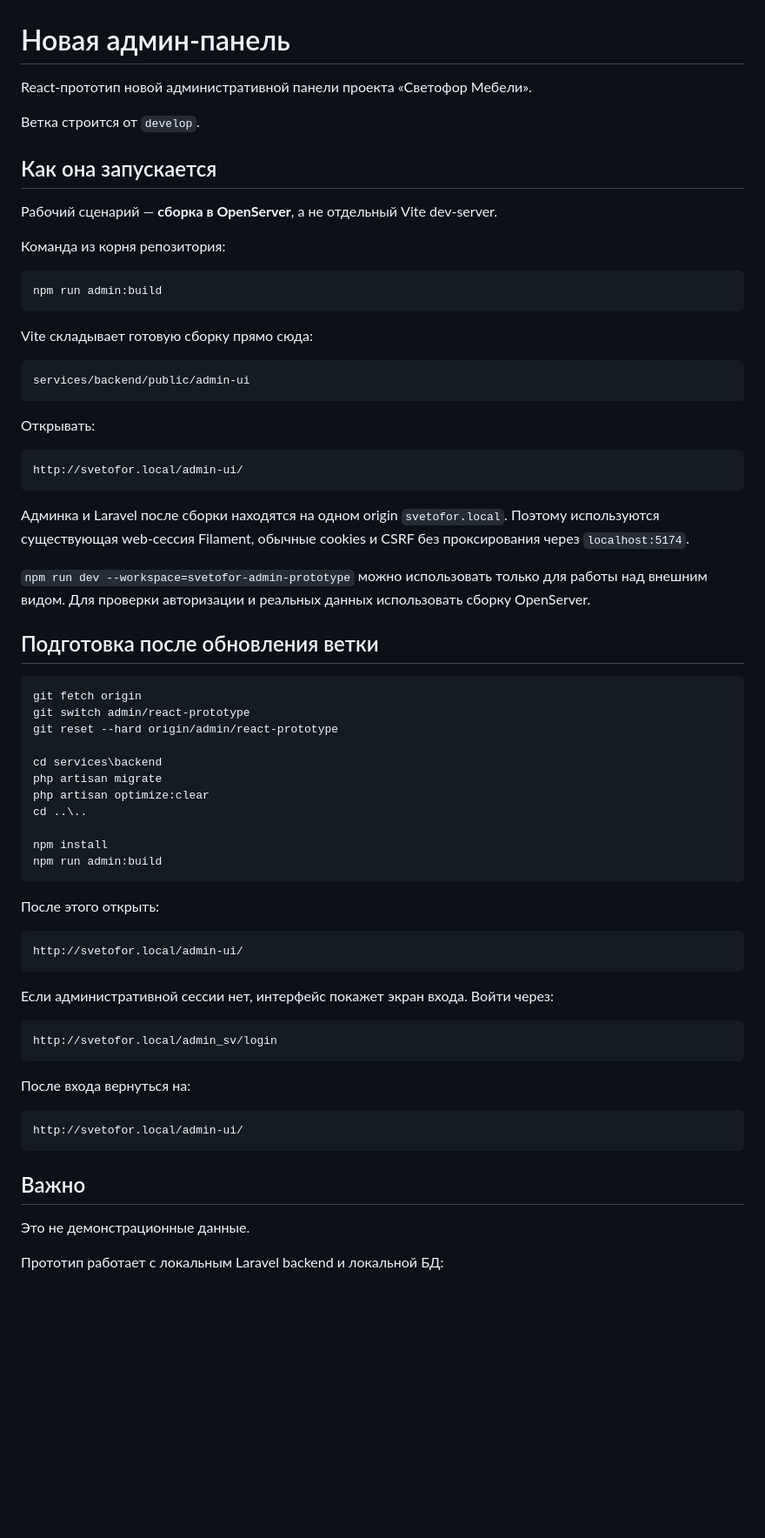
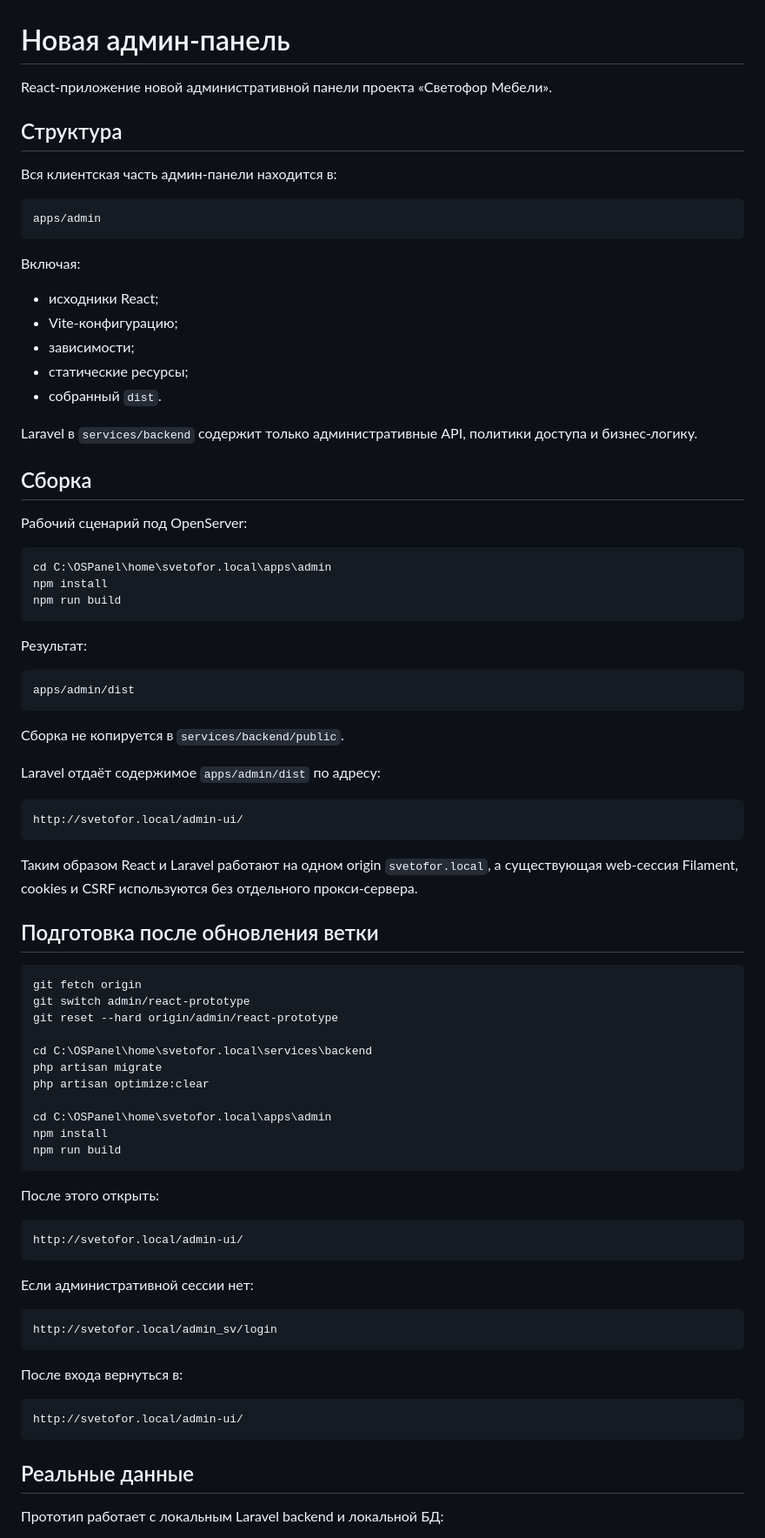
Before and after one commit to cyrox007/market, a Markdown page: apps/admin/README.md, the part around one of its changes. Shown at 87% size. Rendered like a GitHub page; blank space fills up the shorter version.

Commit message:
docs(admin): keep app and build in apps admin

````diff
--- a/apps/admin/README.md
+++ b/apps/admin/README.md
@@ -1,34 +1,50 @@
 # Новая админ-панель
 
-React-прототип новой административной панели проекта «Светофор Мебели».
+React-приложение новой административной панели проекта «Светофор Мебели».
 
-Ветка строится от `develop`.
+## Структура
 
-## Как она запускается
+Вся клиентская часть админ-панели находится в:
 
-Рабочий сценарий — **сборка в OpenServer**, а не отдельный Vite dev-server.
+```text
+apps/admin
+```
 
-Команда из корня репозитория:
+Включая:
+
+- исходники React;
+- Vite-конфигурацию;
+- зависимости;
+- статические ресурсы;
+- собранный `dist`.
+
+Laravel в `services/backend` содержит только административные API, политики доступа и бизнес-логику.
+
+## Сборка
+
+Рабочий сценарий под OpenServer:
 
 ```cmd
-npm run admin:build
+cd C:\OSPanel\home\svetofor.local\apps\admin
+npm install
+npm run build
 ```
 
-Vite складывает готовую сборку прямо сюда:
+Результат:
 
 ```text
-services/backend/public/admin-ui
+apps/admin/dist
 ```
 
-Открывать:
+Сборка не копируется в `services/backend/public`.
+
+Laravel отдаёт содержимое `apps/admin/dist` по адресу:
 
 ```text
 http://svetofor.local/admin-ui/
 ```
 
-Админка и Laravel после сборки находятся на одном origin `svetofor.local`. Поэтому используются существующая web-сессия Filament, обычные cookies и CSRF без проксирования через `localhost:5174`.
-
-`npm run dev --workspace=svetofor-admin-prototype` можно использовать только для работы над внешним видом. Для проверки авторизации и реальных данных использовать сборку OpenServer.
+Таким образом React и Laravel работают на одном origin `svetofor.local`, а существующая web-сессия Filament, cookies и CSRF используются без отдельного прокси-сервера.
 
 ## Подготовка после обновления ветки
 
@@ -37,13 +53,13 @@ git fetch origin
 git switch admin/react-prototype
 git reset --hard origin/admin/react-prototype
 
-cd services\backend
+cd C:\OSPanel\home\svetofor.local\services\backend
 php artisan migrate
 php artisan optimize:clear
-cd ..\..
 
+cd C:\OSPanel\home\svetofor.local\apps\admin
 npm install
-npm run admin:build
+npm run build
 ```
 
 После этого открыть:
@@ -52,21 +68,19 @@ npm run admin:build
 http://svetofor.local/admin-ui/
 ```
 
-Если административной сессии нет, интерфейс покажет экран входа. Войти через:
+Если административной сессии нет:
 
 ```text
 http://svetofor.local/admin_sv/login
 ```
 
-После входа вернуться на:
+После входа вернуться в:
 
 ```text
 http://svetofor.local/admin-ui/
 ```
 
-## Важно
-
-Это не демонстрационные данные.
+## Реальные данные
 
 Прототип работает с локальным Laravel backend и локальной БД:
 
````
Also changed, not shown: other parts of apps/admin/README.md (+19 -22 lines).
